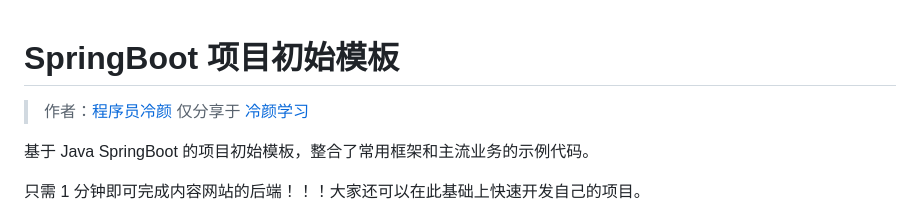
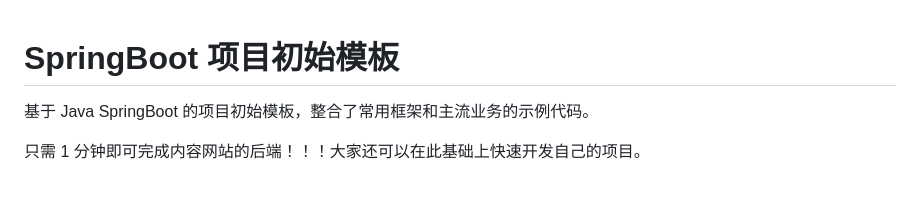
Before and after one commit to YD77W/EvalAI-backend, a Markdown page: README.md, the part around the change. Rendered like a GitHub page; blank space fills up the shorter version.

```diff
--- a/README.md
+++ b/README.md
@@ -1,7 +1,5 @@
 # SpringBoot 项目初始模板
 
-> 作者：[程序员冷颜](https://github.com/lenyanjgk)
-> 仅分享于 [冷颜学习](https://blog.csdn.net/jgk666666)
 
 基于 Java SpringBoot 的项目初始模板，整合了常用框架和主流业务的示例代码。
 
```
